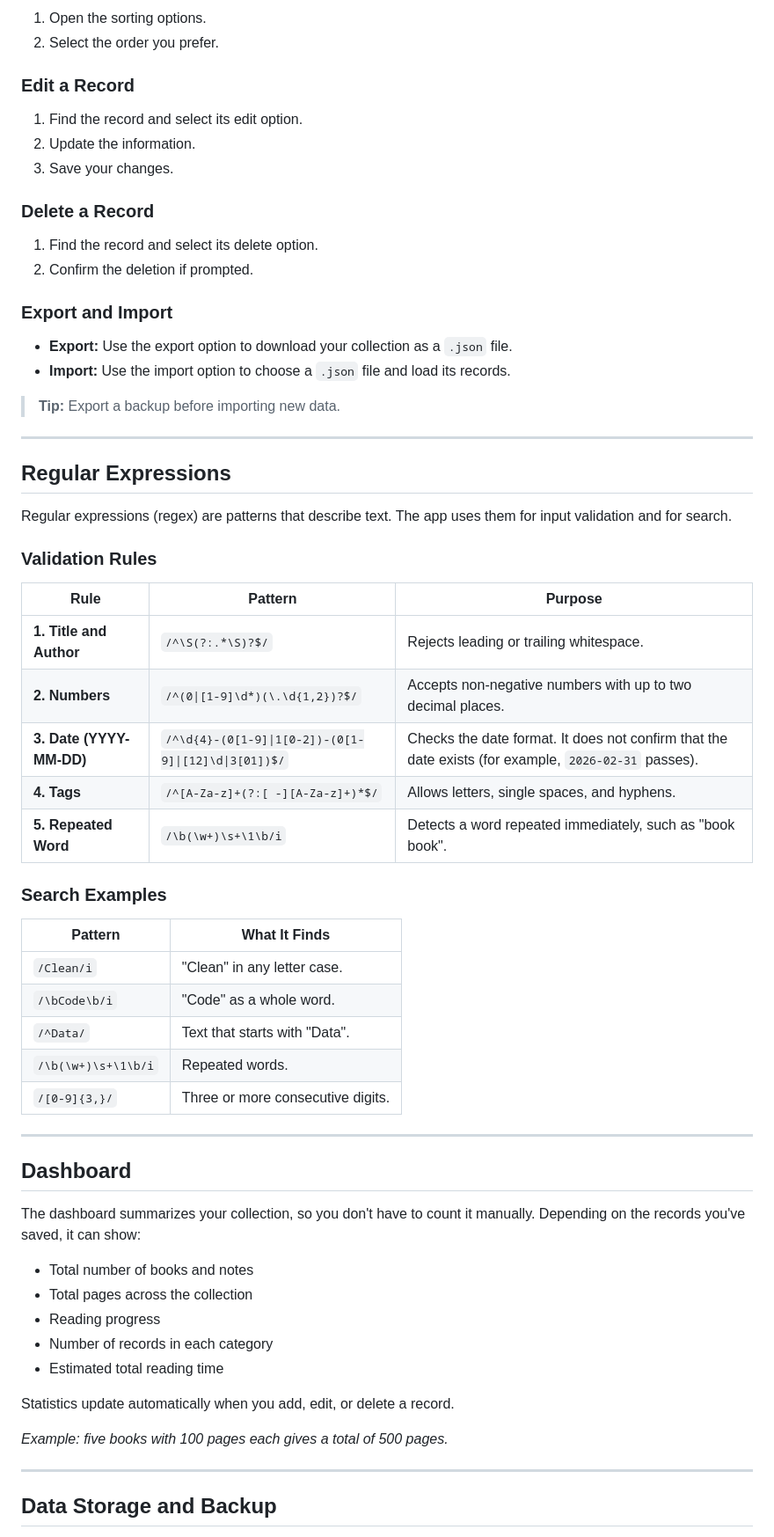
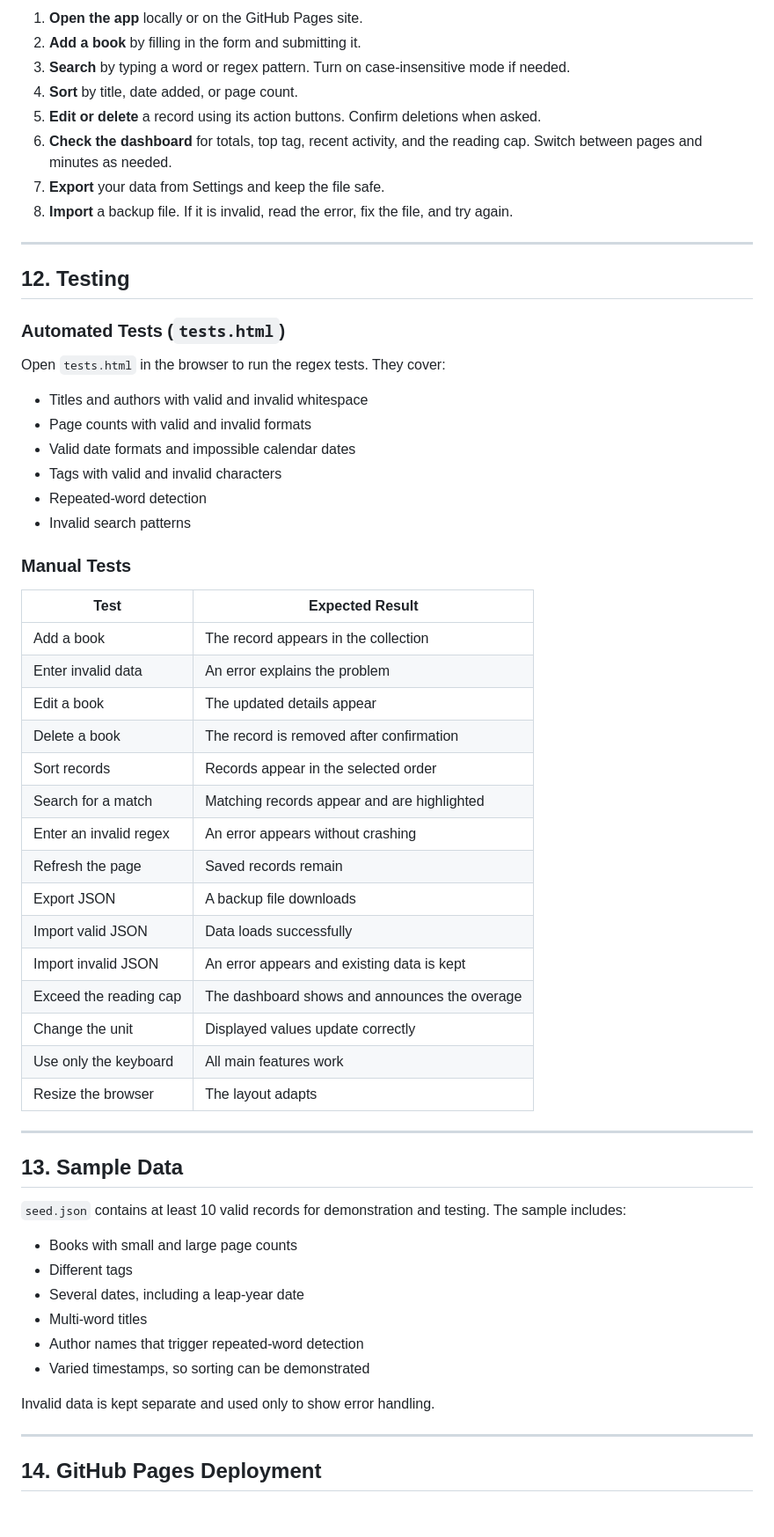
Before and after one commit to Kubanaherve/book-notes-vault, a Markdown page: README.md, the part around one of its changes. Shown at 88% size. GitHub-like rendering; blank space fills up the shorter version.

Commit message:
Revise README for clarity and organization
Updated README to reflect new structure and content.

```diff
--- a/README.md
+++ b/README.md
@@ -111,67 +30,63 @@ If Python is not installed, any local development server will work.
-1. Open the sorting options.
-2. Select the order you prefer.
-
-### Edit a Record
-
-1. Find the record and select its edit option.
-2. Update the information.
-3. Save your changes.
-
-### Delete a Record
-
-1. Find the record and select its delete option.
-2. Confirm the deletion if prompted.
-
-### Export and Import
-
-- **Export:** Use the export option to download your collection as a `.json` file.
-- **Import:** Use the import option to choose a `.json` file and load its records.
-
-> **Tip:** Export a backup before importing new data.
+1. **Open the app** locally or on the GitHub Pages site.
+2. **Add a book** by filling in the form and submitting it.
+3. **Search** by typing a word or regex pattern. Turn on case-insensitive mode if needed.
+4. **Sort** by title, date added, or page count.
+5. **Edit or delete** a record using its action buttons. Confirm deletions when asked.
+6. **Check the dashboard** for totals, top tag, recent activity, and the reading cap. Switch between pages and minutes as needed.
+7. **Export** your data from Settings and keep the file safe.
+8. **Import** a backup file. If it is invalid, read the error, fix the file, and try again.
 
 ---
 
-## Regular Expressions
+## 12. Testing
 
-Regular expressions (regex) are patterns that describe text. The app uses them for input validation and for search.
+### Automated Tests (`tests.html`)
 
-### Validation Rules
+Open `tests.html` in the browser to run the regex tests. They cover:
 
-| Rule | Pattern | Purpose |
-|---|---|---|
-| **1. Title and Author** | `/^\S(?:.*\S)?$/` | Rejects leading or trailing whitespace. |
-| **2. Numbers** | `/^(0\|[1-9]\d*)(\.\d{1,2})?$/` | Accepts non-negative numbers with up to two decimal places. |
-| **3. Date (YYYY-MM-DD)** | `/^\d{4}-(0[1-9]\|1[0-2])-(0[1-9]\|[12]\d\|3[01])$/` | Checks the date format. It does not confirm that the date exists (for example, `2026-02-31` passes). |
-| **4. Tags** | `/^[A-Za-z]+(?:[ -][A-Za-z]+)*$/` | Allows letters, single spaces, and hyphens. |
-| **5. Repeated Word** | `/\b(\w+)\s+\1\b/i` | Detects a word repeated immediately, such as "book book". |
+- Titles and authors with valid and invalid whitespace
+- Page counts with valid and invalid formats
+- Valid date formats and impossible calendar dates
+- Tags with valid and invalid characters
+- Repeated-word detection
+- Invalid search patterns
 
-### Search Examples
+### Manual Tests
 
-| Pattern | What It Finds |
+| Test | Expected Result |
 |---|---|
-| `/Clean/i` | "Clean" in any letter case. |
-| `/\bCode\b/i` | "Code" as a whole word. |
-| `/^Data/` | Text that starts with "Data". |
-| `/\b(\w+)\s+\1\b/i` | Repeated words. |
-| `/[0-9]{3,}/` | Three or more consecutive digits. |
+| Add a book | The record appears in the collection |
+| Enter invalid data | An error explains the problem |
+| Edit a book | The updated details appear |
+| Delete a book | The record is removed after confirmation |
+| Sort records | Records appear in the selected order |
+| Search for a match | Matching records appear and are highlighted |
+| Enter an invalid regex | An error appears without crashing |
+| Refresh the page | Saved records remain |
+| Export JSON | A backup file downloads |
+| Import valid JSON | Data loads successfully |
+| Import invalid JSON | An error appears and existing data is kept |
+| Exceed the reading cap | The dashboard shows and announces the overage |
+| Change the unit | Displayed values update correctly |
+| Use only the keyboard | All main features work |
+| Resize the browser | The layout adapts |
 
 ---
 
-## Dashboard
+## 13. Sample Data
 
-The dashboard summarizes your collection, so you don't have to count it manually. Depending on the records you've saved, it can show:
+`seed.json` contains at least 10 valid records for demonstration and testing. The sample includes:
 
-- Total number of books and notes
-- Total pages across the collection
-- Reading progress
-- Number of records in each category
-- Estimated total reading time
+- Books with small and large page counts
+- Different tags
+- Several dates, including a leap-year date
+- Multi-word titles
+- Author names that trigger repeated-word detection
+- Varied timestamps, so sorting can be demonstrated
 
-Statistics update automatically when you add, edit, or delete a record.
-
-*Example: five books with 100 pages each gives a total of 500 pages.*
+Invalid data is kept separate and used only to show error handling.
 
 ---
 
-## Data Storage and Backup
+## 14. GitHub Pages Deployment
 
```
Also changed, not shown: other parts of README.md (+82 -212 lines).
